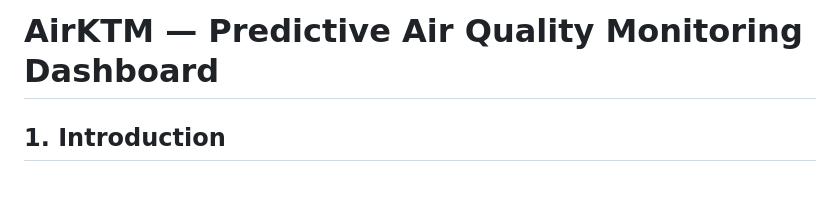
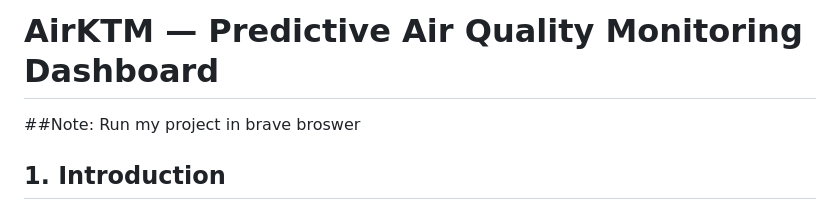
Before and after one commit to bibek0-0/Predictive-Air-Quality-Monitoring-Dashboard, a Markdown page: README.md, the part around the change. Drawn GitHub-style; blank space fills up the shorter version.

Commit message:
docs: Added note for running project in Brave browser
Added a note to run the project in the Brave browser.

```diff
--- a/README.md
+++ b/README.md
@@ -1,5 +1,5 @@
 # AirKTM — Predictive Air Quality Monitoring Dashboard
-
+##Note: Run my project in brave broswer
 ## 1. Introduction
 
 **AirKTM** is a web dashboard focused on air quality in the Kathmandu Valley. It combines **live and historical air-quality data** with **machine-learning forecasts** (XGBoost) for several fixed stations, and adds **user accounts**, **alerts** and **Pro** features. The goal is to make short-term prediction and optional notifications accessible in one place.
```
